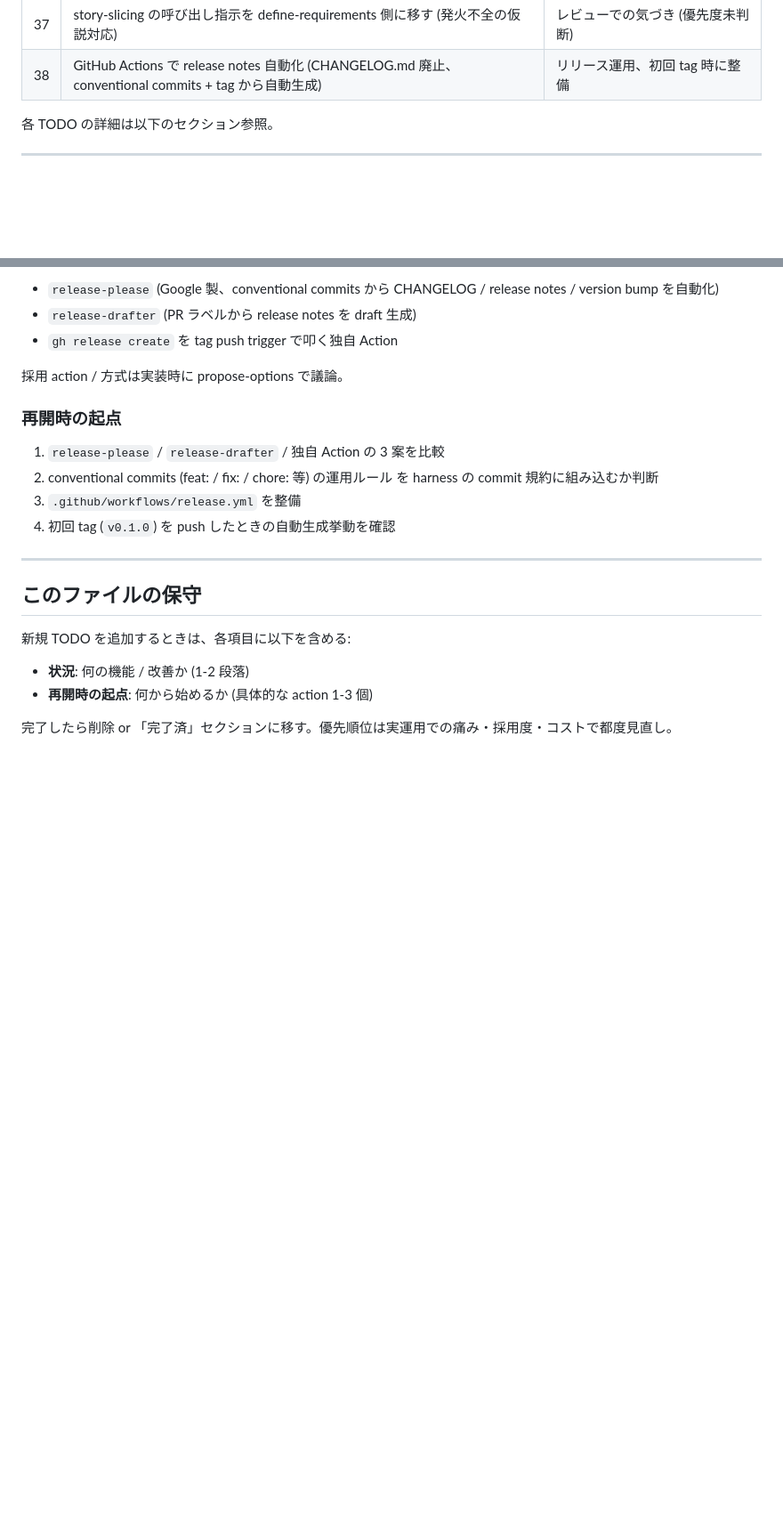
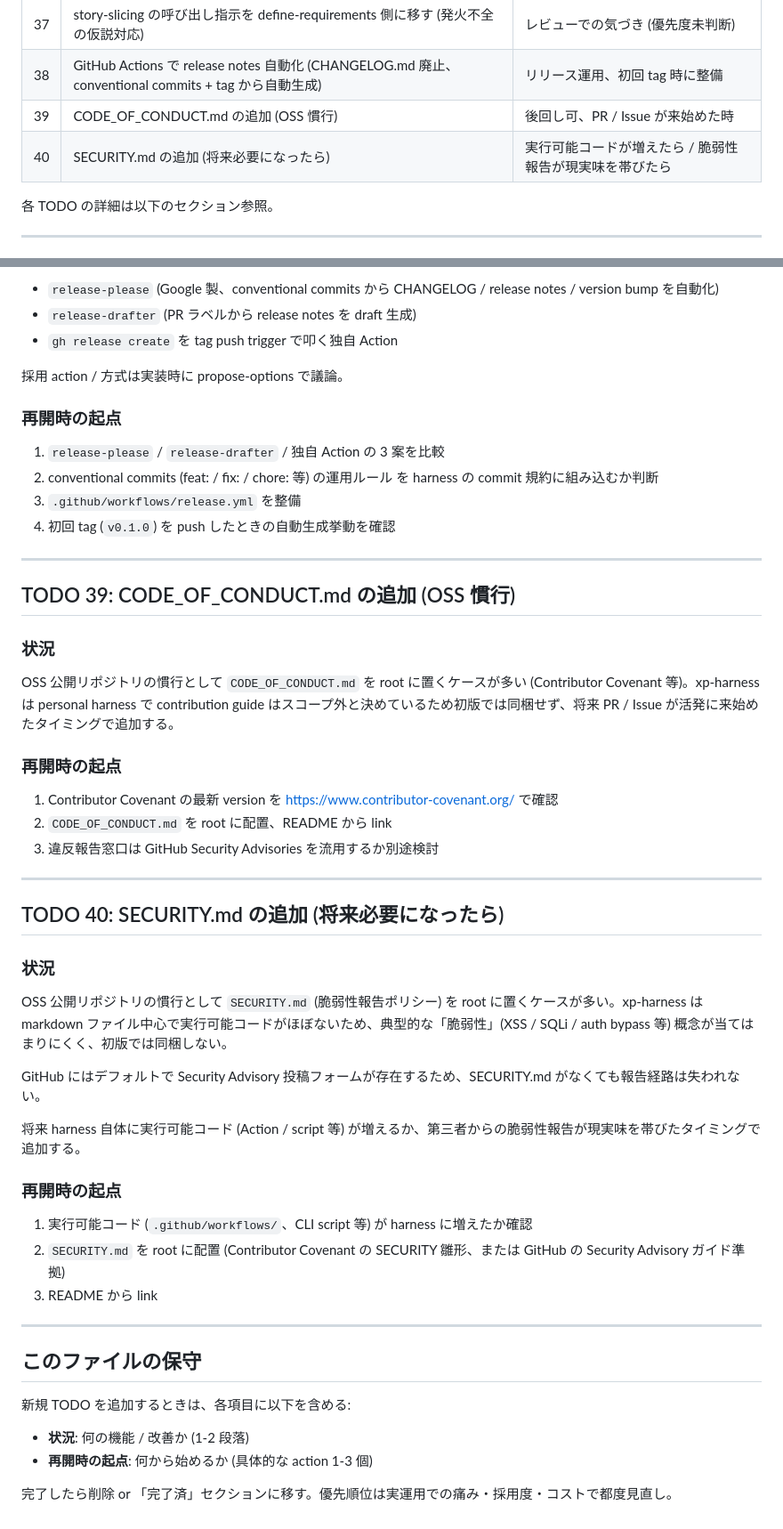
Before and after one commit to sei-newbear/xp-harness, a Markdown page: ROADMAP.md, 2 parts joined by grey strips. Shown at 89% size. Drawn GitHub-style; blank space fills up the shorter version.

Commit message:
ROADMAP: TODO 39 (CODE_OF_CONDUCT) + TODO 40 (SECURITY.md) を将来 TODO として記録
v0.1.0 で同梱しない判断を記録:
- TODO 39: CODE_OF_CONDUCT.md は contribution guide がスコープ外のため
  初版同梱せず、PR / Issue が活発化したタイミングで追加
- TODO 40: SECURITY.md は harness が markdown 中心で実行可能コードが
  ほぼなく典型的な脆弱性概念が当てはまりにくいため初版同梱せず、
  実行可能コード追加または脆弱性報告が現実味を帯びた時点で追加

```diff
--- a/ROADMAP.md
+++ b/ROADMAP.md
@@ -48,6 +48,8 @@ xp-harness を進化させるための保留 TODO リスト。各項目は harne
 | 36 | code-reviewer subagent に skill 動的発見・適用機構を追加 (preload 以外で skill を見つけられるなら) | レビューでの気づき (優先度未判断) |
 | 37 | story-slicing の呼び出し指示を define-requirements 側に移す (発火不全の仮説対応) | レビューでの気づき (優先度未判断) |
 | 38 | GitHub Actions で release notes 自動化 (CHANGELOG.md 廃止、conventional commits + tag から自動生成) | リリース運用、初回 tag 時に整備 |
+| 39 | CODE_OF_CONDUCT.md の追加 (OSS 慣行) | 後回し可、PR / Issue が来始めた時 |
+| 40 | SECURITY.md の追加 (将来必要になったら) | 実行可能コードが増えたら / 脆弱性報告が現実味を帯びたら |
 
 各 TODO の詳細は以下のセクション参照。
 
@@ -760,6 +762,38 @@ CHANGELOG.md を repo root に手動でメンテするのは面倒。代わり
 
 ---
 
+## TODO 39: CODE_OF_CONDUCT.md の追加 (OSS 慣行)
+
+### 状況
+
+OSS 公開リポジトリの慣行として `CODE_OF_CONDUCT.md` を root に置くケースが多い (Contributor Covenant 等)。xp-harness は personal harness で contribution guide はスコープ外と決めているため初版では同梱せず、将来 PR / Issue が活発に来始めたタイミングで追加する。
+
+### 再開時の起点
+
+1. Contributor Covenant の最新 version を <https://www.contributor-covenant.org/> で確認
+2. `CODE_OF_CONDUCT.md` を root に配置、README から link
+3. 違反報告窓口は GitHub Security Advisories を流用するか別途検討
+
+---
+
+## TODO 40: SECURITY.md の追加 (将来必要になったら)
+
+### 状況
+
+OSS 公開リポジトリの慣行として `SECURITY.md` (脆弱性報告ポリシー) を root に置くケースが多い。xp-harness は markdown ファイル中心で実行可能コードがほぼないため、典型的な「脆弱性」(XSS / SQLi / auth bypass 等) 概念が当てはまりにくく、初版では同梱しない。
+
+GitHub にはデフォルトで Security Advisory 投稿フォームが存在するため、SECURITY.md がなくても報告経路は失われない。
+
+将来 harness 自体に実行可能コード (Action / script 等) が増えるか、第三者からの脆弱性報告が現実味を帯びたタイミングで追加する。
+
+### 再開時の起点
+
+1. 実行可能コード (`.github/workflows/`、CLI script 等) が harness に増えたか確認
+2. `SECURITY.md` を root に配置 (Contributor Covenant の SECURITY 雛形、または GitHub の Security Advisory ガイド準拠)
+3. README から link
+
+---
+
 ## このファイルの保守
 
 新規 TODO を追加するときは、各項目に以下を含める:
```
